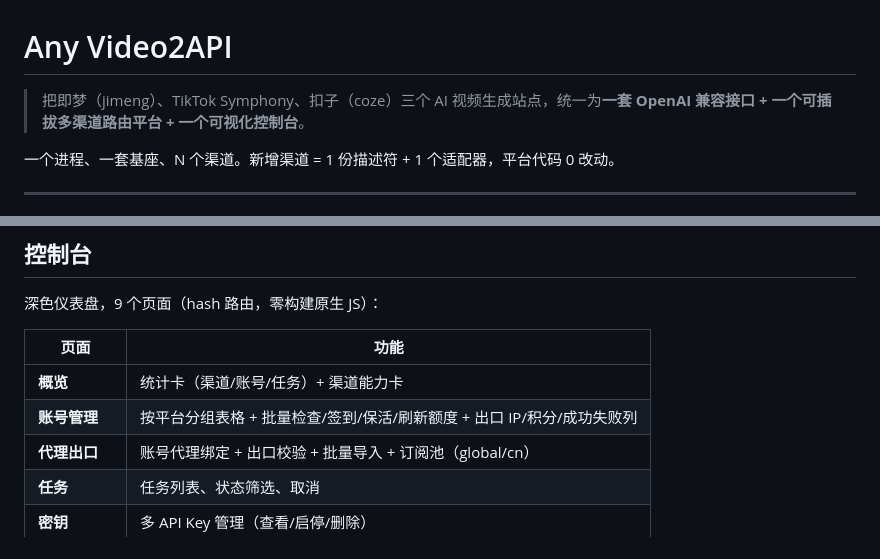
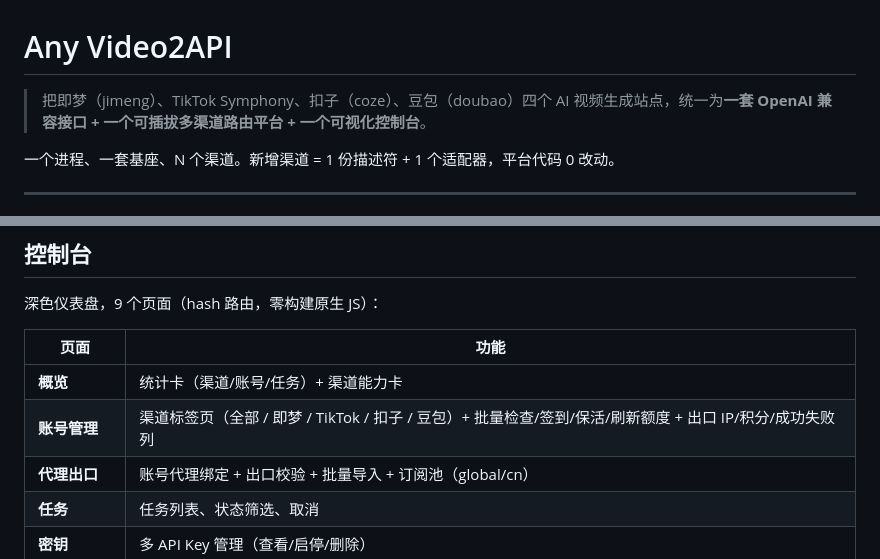
Before and after one commit to xingluoyuankong/any-video2api, a Markdown page: README.md, 2 parts joined by grey strips. Drawn GitHub-style.

```diff
--- a/README.md
+++ b/README.md
@@ -1,6 +1,6 @@
 # Any Video2API
 
-> 把即梦（jimeng）、TikTok Symphony、扣子（coze）三个 AI 视频生成站点，统一为**一套 OpenAI 兼容接口 + 一个可插拔多渠道路由平台 + 一个可视化控制台**。
+> 把即梦（jimeng）、TikTok Symphony、扣子（coze）、豆包（doubao）四个 AI 视频生成站点，统一为**一套 OpenAI 兼容接口 + 一个可插拔多渠道路由平台 + 一个可视化控制台**。
 
 一个进程、一套基座、N 个渠道。新增渠道 = 1 份描述符 + 1 个适配器，平台代码 0 改动。
 
@@ -117,7 +117,7 @@ curl http://127.0.0.1:8800/v1/videos/generations/<task_id> -H "X-API-Key: $KEY"
 | 页面 | 功能 |
 |---|---|
 | **概览** | 统计卡（渠道/账号/任务）+ 渠道能力卡 |
-| **账号管理** | 按平台分组表格 + 批量检查/签到/保活/刷新额度 + 出口 IP/积分/成功失败列 |
+| **账号管理** | 渠道标签页（全部 / 即梦 / TikTok / 扣子 / 豆包）+ 批量检查/签到/保活/刷新额度 + 出口 IP/积分/成功失败列 |
 | **代理出口** | 账号代理绑定 + 出口校验 + 批量导入 + 订阅池（global/cn） |
 | **任务** | 任务列表、状态筛选、取消 |
 | **密钥** | 多 API Key 管理（查看/启停/删除） |
```
Also changed, not shown: other parts of README.md (+10 -7 lines), docs/DOUBAO.md (added, +70 -0 lines).
